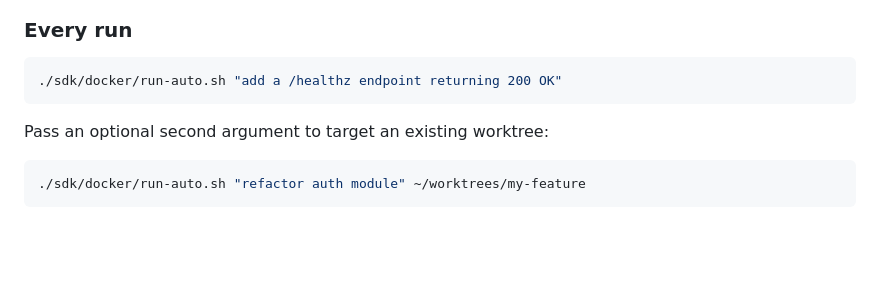
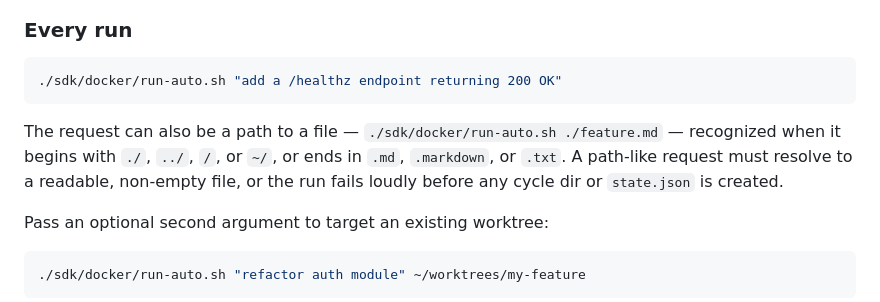
Before and after one commit to philontos/lanes, a Markdown page: sdk/docker/README.md, the part around the change. Rendered like a GitHub page; blank space fills up the shorter version.

````diff
--- a/sdk/docker/README.md
+++ b/sdk/docker/README.md
@@ -21,6 +21,8 @@ This will:
 ```bash
 ./sdk/docker/run-auto.sh "add a /healthz endpoint returning 200 OK"
 ```
+
+The request can also be a path to a file — `./sdk/docker/run-auto.sh ./feature.md` — recognized when it begins with `./`, `../`, `/`, or `~/`, or ends in `.md`, `.markdown`, or `.txt`. A path-like request must resolve to a readable, non-empty file, or the run fails loudly before any cycle dir or `state.json` is created.
 
 Pass an optional second argument to target an existing worktree:
 
````
Also changed, not shown: README.md (+1 -1 lines).
